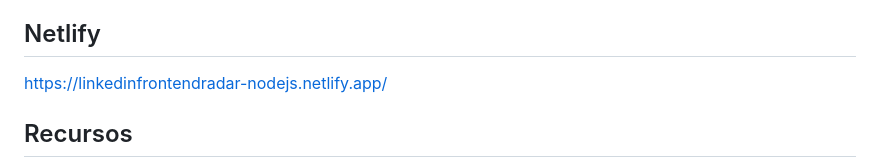
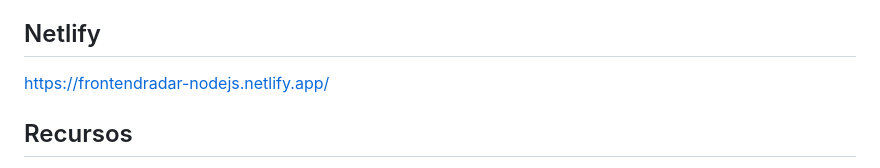
Before and after one commit to fidelmrodriguez/frontendradar-nodejs, a Markdown page: README.md, the part around the change. GitHub-like rendering.

```diff
--- a/README.md
+++ b/README.md
@@ -4,7 +4,7 @@ LinkedIn Front-End Radar é um radar de vagas Front-End construído com JavaScri
 
 ## Netlify
 
-https://linkedinfrontendradar-nodejs.netlify.app/
+https://frontendradar-nodejs.netlify.app/
 
 ## Recursos
 
```
